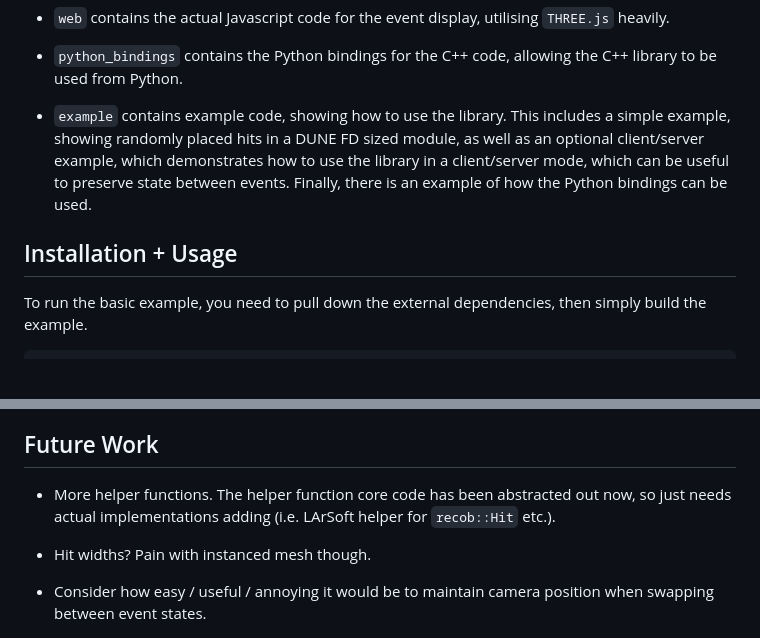
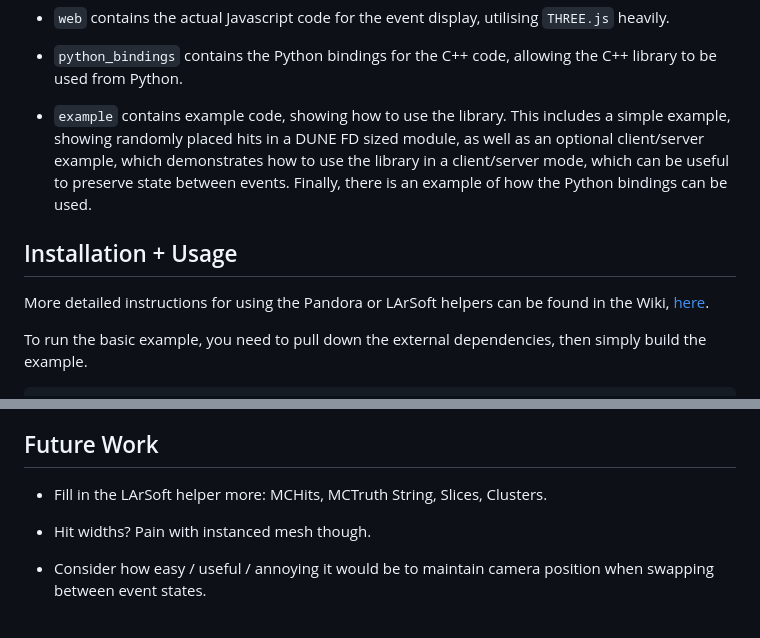
Before and after one commit to CrossR/HepEVD, a Markdown page: README.md, 2 parts joined by grey strips. GitHub-like rendering; blank space fills up the shorter version.

```diff
--- a/README.md
+++ b/README.md
@@ -21,12 +21,16 @@ There is then two further folders, containing the example code, and the Python b
 - `python_bindings` contains the Python bindings for the C++ code, allowing the C++
   library to be used from Python.
 
-- `example` contains example code, showing how to use the library. This includes a simple
-  example, showing randomly placed hits in a DUNE FD sized module, as well as an optional
-  client/server example, which demonstrates how to use the library in a client/server mode,
-  which can be useful to preserve state between events. Finally, there is an example of how the Python bindings can be used.
+- `example` contains example code, showing how to use the library. This includes
+  a simple example, showing randomly placed hits in a DUNE FD sized module, as
+  well as an optional client/server example, which demonstrates how to use the
+  library in a client/server mode, which can be useful to preserve state between
+  events. Finally, there is an example of how the Python bindings can be used.
 
 ## Installation + Usage
+
+More detailed instructions for using the Pandora or LArSoft helpers can be found in the
+Wiki, [here](https://github.com/CrossR/HepEVD/wiki).
 
 To run the basic example, you need to pull down the external dependencies, then simply
 build the example.
@@ -102,8 +106,7 @@ convert and parse objects to/from JSON, such that they can be served via the HTT
 
 ## Future Work
 
-- More helper functions. The helper function core code has been abstracted out now, so
-  just needs actual implementations adding (i.e. LArSoft helper for `recob::Hit` etc.).
+- Fill in the LArSoft helper more: MCHits, MCTruth String, Slices, Clusters.
 
 - Hit widths? Pain with instanced mesh though.
 
```
